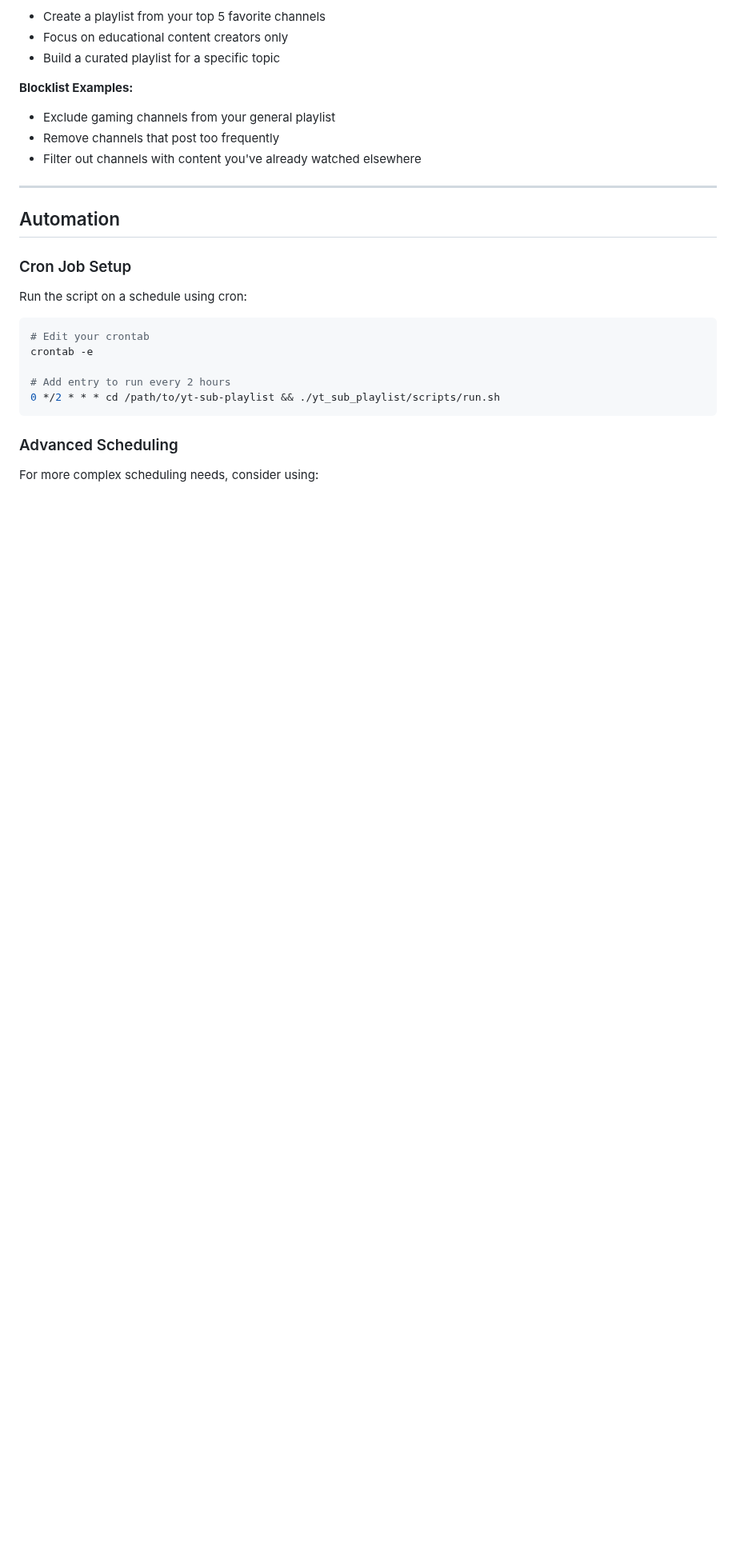
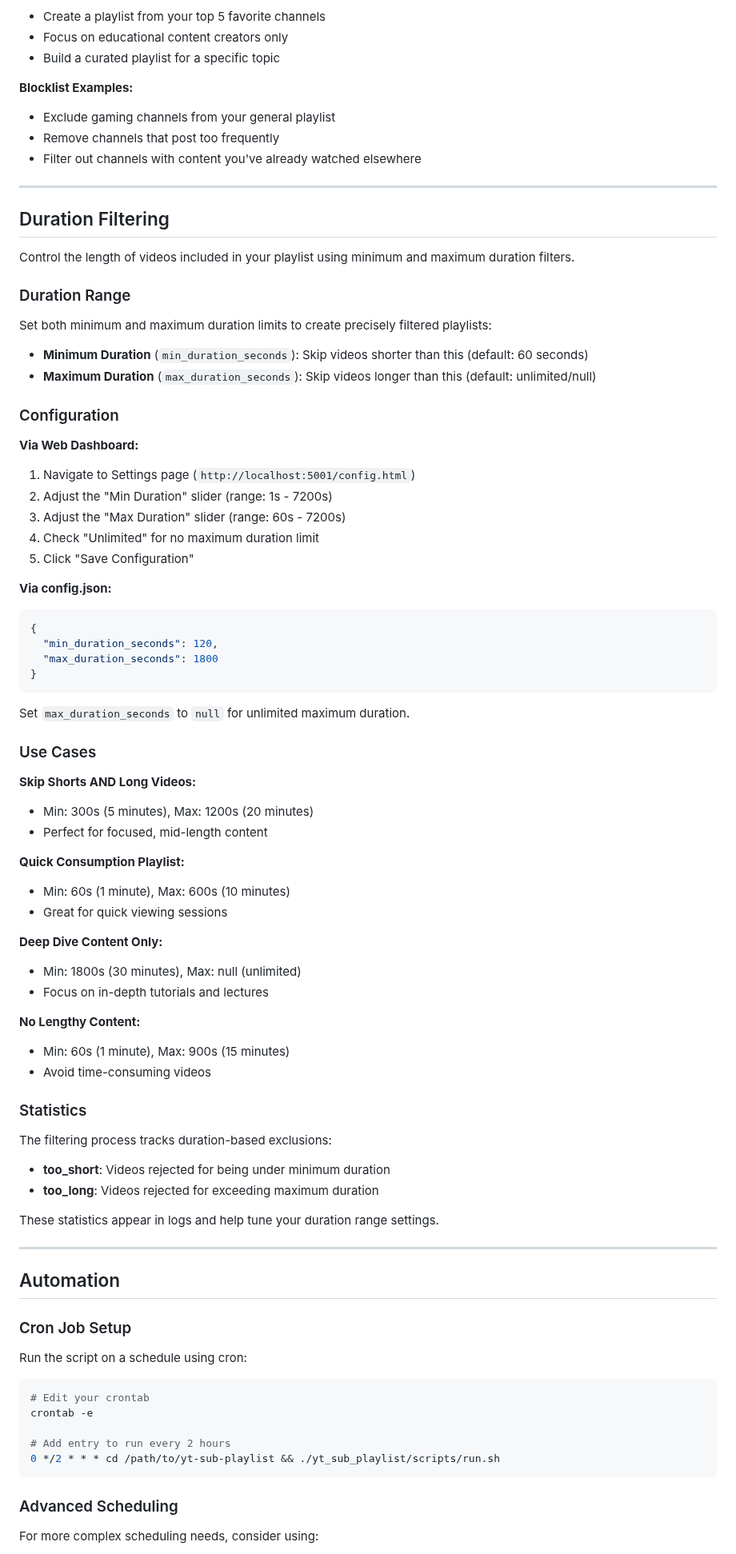
Before and after one commit to keif/playlist-from-subs, a Markdown page: README.md, the part around one of its changes. Shown at 80% size. GitHub-like rendering; blank space fills up the shorter version.

Commit message:
docs: add Phase 5.1 duration range filter documentation

````diff
--- a/README.md
+++ b/README.md
@@ -318,6 +321,64 @@ The legacy `channel_whitelist` configuration is automatically migrated to `chann
 - Exclude gaming channels from your general playlist
 - Remove channels that post too frequently
 - Filter out channels with content you've already watched elsewhere
+
+---
+
+## Duration Filtering
+
+Control the length of videos included in your playlist using minimum and maximum duration filters.
+
+### Duration Range
+
+Set both minimum and maximum duration limits to create precisely filtered playlists:
+
+- **Minimum Duration** (`min_duration_seconds`): Skip videos shorter than this (default: 60 seconds)
+- **Maximum Duration** (`max_duration_seconds`): Skip videos longer than this (default: unlimited/null)
+
+### Configuration
+
+**Via Web Dashboard:**
+1. Navigate to Settings page (`http://localhost:5001/config.html`)
+2. Adjust the "Min Duration" slider (range: 1s - 7200s)
+3. Adjust the "Max Duration" slider (range: 60s - 7200s)
+4. Check "Unlimited" for no maximum duration limit
+5. Click "Save Configuration"
+
+**Via config.json:**
+```json
+{
+  "min_duration_seconds": 120,
+  "max_duration_seconds": 1800
+}
+```
+
+Set `max_duration_seconds` to `null` for unlimited maximum duration.
+
+### Use Cases
+
+**Skip Shorts AND Long Videos:**
+- Min: 300s (5 minutes), Max: 1200s (20 minutes)
+- Perfect for focused, mid-length content
+
+**Quick Consumption Playlist:**
+- Min: 60s (1 minute), Max: 600s (10 minutes)
+- Great for quick viewing sessions
+
+**Deep Dive Content Only:**
+- Min: 1800s (30 minutes), Max: null (unlimited)
+- Focus on in-depth tutorials and lectures
+
+**No Lengthy Content:**
+- Min: 60s (1 minute), Max: 900s (15 minutes)
+- Avoid time-consuming videos
+
+### Statistics
+
+The filtering process tracks duration-based exclusions:
+- **too_short**: Videos rejected for being under minimum duration
+- **too_long**: Videos rejected for exceeding maximum duration
+
+These statistics appear in logs and help tune your duration range settings.
 
 ---
 
````
Also changed, not shown: other parts of README.md (+5 -2 lines), CHANGELOG.md (+22 -0 lines), docs/PHASE5_DESIGN.md (added, +413 -0 lines).
